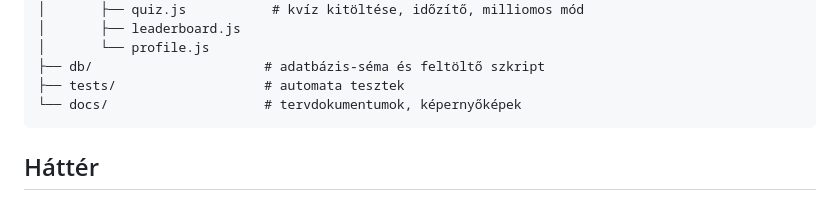
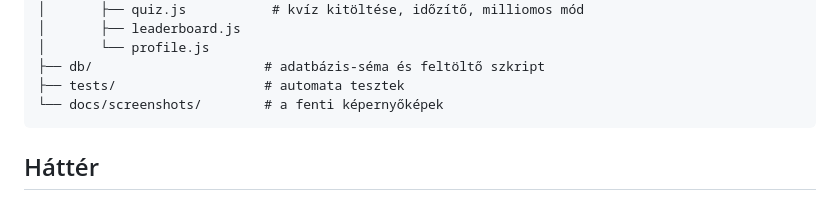
Before and after one commit to piszabolcs/Vizsgaremek_QuizArena, a Markdown page: README.md, the part around the change. Rendered like a GitHub page.

Commit message:
dokumentacio: projekt szerkezet frissitese a docs mappa tartalmanak megfeleloen

````diff
--- a/README.md
+++ b/README.md
@@ -146,7 +146,7 @@ quizarena/
 │       └── profile.js
 ├── db/                      # adatbázis-séma és feltöltő szkript
 ├── tests/                   # automata tesztek
-└── docs/                    # tervdokumentumok, képernyőképek
+└── docs/screenshots/        # a fenti képernyőképek
 ```
 
 ## Háttér
````
